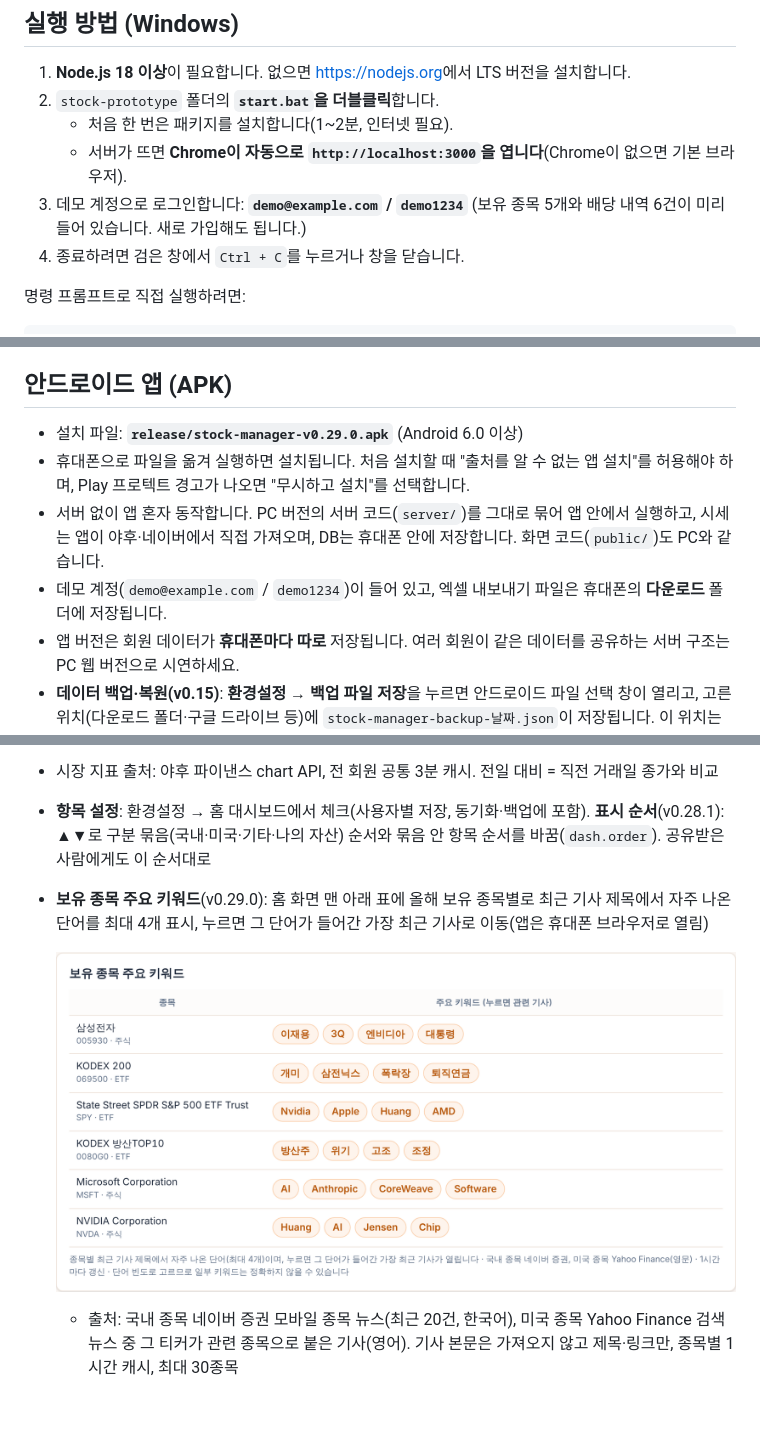
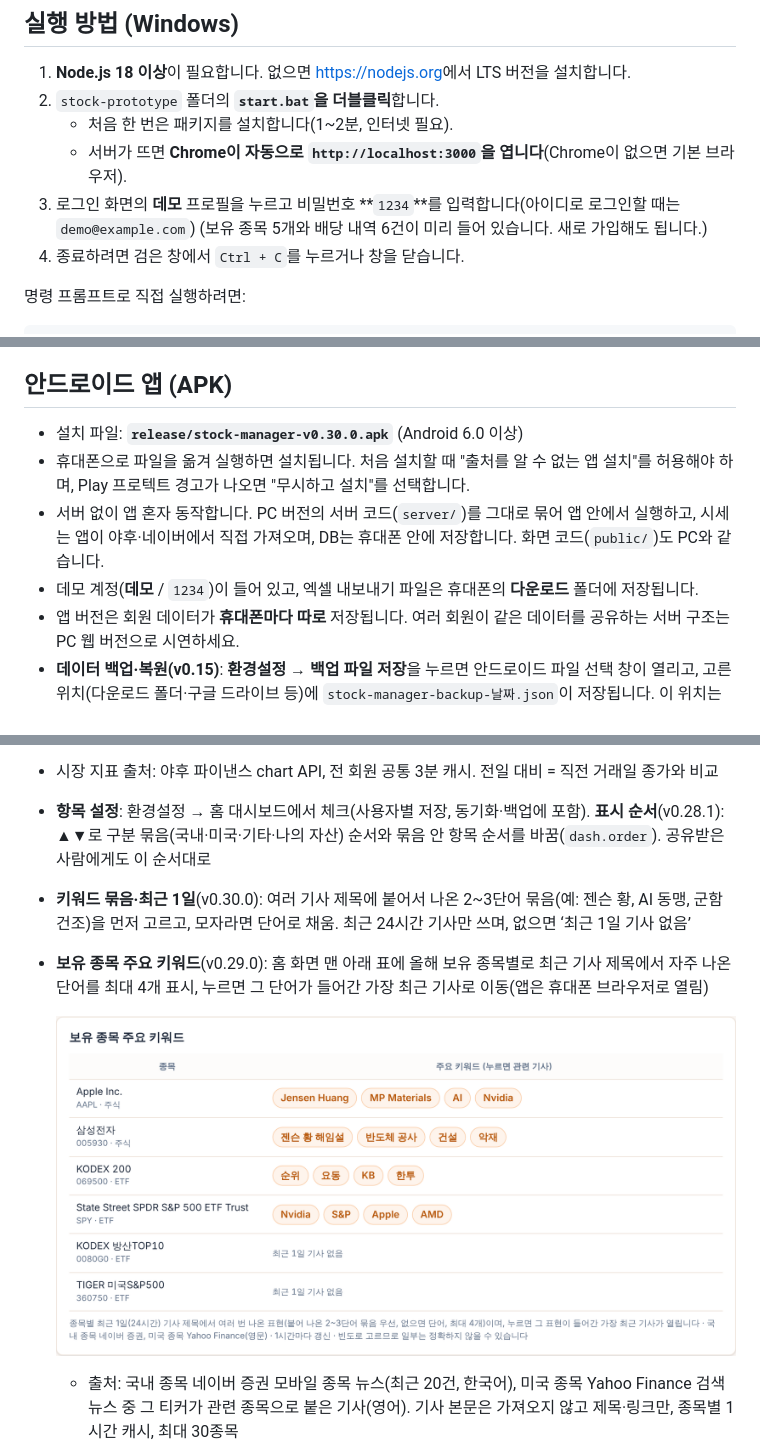
Before and after one commit to pooky825-design/AI_Test, a Markdown page: stock-prototype/README.md, 3 parts joined by grey strips. Drawn GitHub-style; pictures changed too: stock-prototype/docs/screenshots/home-keywords.png; blank space fills up the shorter version.

```diff
--- a/stock-prototype/README.md
+++ b/stock-prototype/README.md
@@ -10,7 +10,7 @@ PC(Windows)에서 실행하는 웹 버전과, 휴대폰에 설치하는 **안드
 2. `stock-prototype` 폴더의 **`start.bat`을 더블클릭**합니다.
    - 처음 한 번은 패키지를 설치합니다(1~2분, 인터넷 필요).
    - 서버가 뜨면 **Chrome이 자동으로 `http://localhost:3000`을 엽니다**(Chrome이 없으면 기본 브라우저).
-3. 데모 계정으로 로그인합니다: **`demo@example.com` / `demo1234`**
+3. 로그인 화면의 **데모** 프로필을 누르고 비밀번호 **`1234`**를 입력합니다(아이디로 로그인할 때는 `demo@example.com`)
    (보유 종목 5개와 배당 내역 6건이 미리 들어 있습니다. 새로 가입해도 됩니다.)
 4. 종료하려면 검은 창에서 `Ctrl + C`를 누르거나 창을 닫습니다.
 
@@ -29,10 +29,10 @@ npm start
 
 ## 안드로이드 앱 (APK)
 
-- 설치 파일: **`release/stock-manager-v0.29.0.apk`** (Android 6.0 이상)
+- 설치 파일: **`release/stock-manager-v0.30.0.apk`** (Android 6.0 이상)
 - 휴대폰으로 파일을 옮겨 실행하면 설치됩니다. 처음 설치할 때 "출처를 알 수 없는 앱 설치"를 허용해야 하며, Play 프로텍트 경고가 나오면 "무시하고 설치"를 선택합니다.
 - 서버 없이 앱 혼자 동작합니다. PC 버전의 서버 코드(`server/`)를 그대로 묶어 앱 안에서 실행하고, 시세는 앱이 야후·네이버에서 직접 가져오며, DB는 휴대폰 안에 저장합니다. 화면 코드(`public/`)도 PC와 같습니다.
-- 데모 계정(`demo@example.com` / `demo1234`)이 들어 있고, 엑셀 내보내기 파일은 휴대폰의 **다운로드** 폴더에 저장됩니다.
+- 데모 계정(**데모** / `1234`)이 들어 있고, 엑셀 내보내기 파일은 휴대폰의 **다운로드** 폴더에 저장됩니다.
 - 앱 버전은 회원 데이터가 **휴대폰마다 따로** 저장됩니다. 여러 회원이 같은 데이터를 공유하는 서버 구조는 PC 웹 버전으로 시연하세요.
 - **데이터 백업·복원(v0.15)**: **환경설정 → 백업 파일 저장**을 누르면 안드로이드 파일 선택 창이 열리고, 고른 위치(다운로드 폴더·구글 드라이브 등)에 `stock-manager-backup-날짜.json`이 저장됩니다. 이 위치는 앱을 지워도 남습니다. 앱을 다시 설치한 뒤에는 회원가입(또는 로그인) → **환경설정 → 백업 파일로 복원** → 저장해 둔 파일을 고르면 그룹·연도별 주식 항목(이월 금액·수량 포함)·종목 분류·배당내역 관리 회차·화면 설정이 그대로 돌아옵니다. 복원하면 지금 계정의 데이터는 백업 내용으로 모두 바뀝니다. PC 웹 버전도 같은 파일로 백업·복원할 수 있어 PC ↔ 휴대폰 간 데이터 옮기기에도 쓸 수 있습니다.
 
@@ -104,6 +121,7 @@ K-Stock 이름 옆 **집 모양 아이콘(홈)**을 누르면 대시보드가
   - 나의 자산: 오늘 수익 증감(나의 자산 화면의 ‘오늘 손익’ 합계와 같은 계산), 연간 수익 증감(금년 손익·금년 수익률, 손익 기준액 대비)(v0.28.1), 총 자산(전일 대비 증감, 매입금액 함께)(v0.28.1)
 - 시장 지표 출처: 야후 파이낸스 chart API, 전 회원 공통 3분 캐시. 전일 대비 = 직전 거래일 종가와 비교
 - **항목 설정**: 환경설정 → 홈 대시보드에서 체크(사용자별 저장, 동기화·백업에 포함). **표시 순서**(v0.28.1): ▲▼로 구분 묶음(국내·미국·기타·나의 자산) 순서와 묶음 안 항목 순서를 바꿈(`dash.order`). 공유받은 사람에게도 이 순서대로
+- **키워드 묶음·최근 1일**(v0.30.0): 여러 기사 제목에 붙어서 나온 2~3단어 묶음(예: 젠슨 황, AI 동맹, 군함 건조)을 먼저 고르고, 모자라면 단어로 채움. 최근 24시간 기사만 쓰며, 없으면 ‘최근 1일 기사 없음’
 - **보유 종목 주요 키워드**(v0.29.0): 홈 화면 맨 아래 표에 올해 보유 종목별로 최근 기사 제목에서 자주 나온 단어를 최대 4개 표시, 누르면 그 단어가 들어간 가장 최근 기사로 이동(앱은 휴대폰 브라우저로 열림)
 
   ![보유 종목 주요 키워드](docs/screenshots/home-keywords.png)
```
Also changed, not shown: other parts of stock-prototype/README.md (+17 -0 lines), stock-prototype/docs/screenshots/home-keywords-mobile.png, stock-prototype/docs/screenshots/login-pin.png (added), stock-prototype/docs/screenshots/login-profiles-mobile.png (added), stock-prototype/docs/screenshots/login-profiles.png (added), stock-prototype/docs/screenshots/signup-avatar.png (added), 11 other files.
